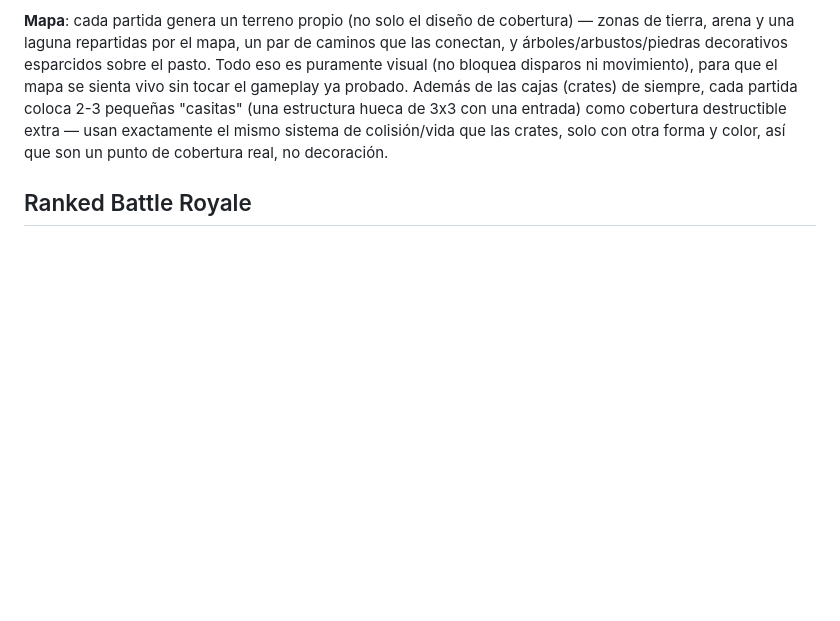
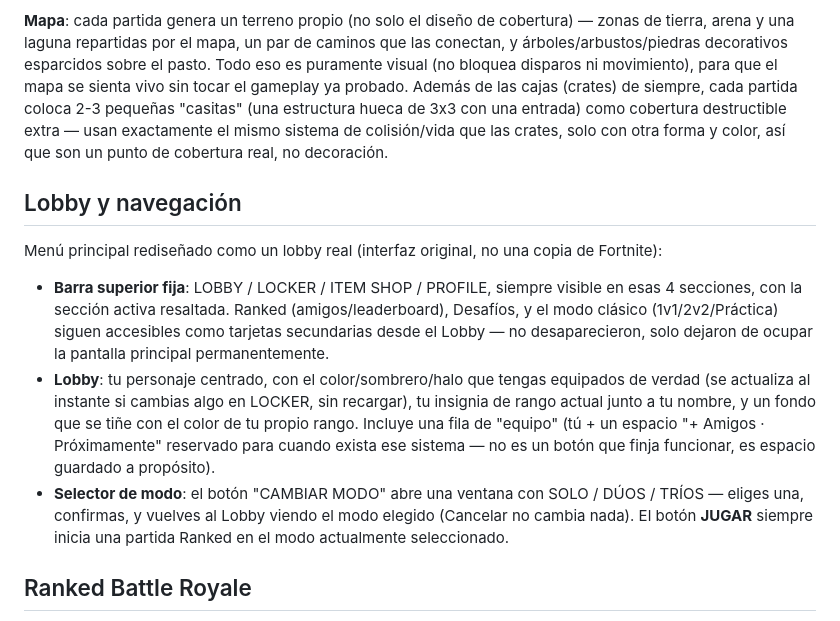
Before and after one commit to syxp0c0y0/axel-royale, a Markdown page: README.md, the part around the change. GitHub-like rendering; blank space fills up the shorter version.

Commit message:
Document the Lobby hub redesign in the README
Co-Authored-By: Claude Sonnet 5 <noreply@anthropic.com>

```diff
--- a/README.md
+++ b/README.md
@@ -77,6 +77,14 @@ En cualquier modo por equipos (2v2 local o 2v2 online), los bots/compañeros rec
 
 **Mapa**: cada partida genera un terreno propio (no solo el diseño de cobertura) — zonas de tierra, arena y una laguna repartidas por el mapa, un par de caminos que las conectan, y árboles/arbustos/piedras decorativos esparcidos sobre el pasto. Todo eso es puramente visual (no bloquea disparos ni movimiento), para que el mapa se sienta vivo sin tocar el gameplay ya probado. Además de las cajas (crates) de siempre, cada partida coloca 2-3 pequeñas "casitas" (una estructura hueca de 3x3 con una entrada) como cobertura destructible extra — usan exactamente el mismo sistema de colisión/vida que las crates, solo con otra forma y color, así que son un punto de cobertura real, no decoración.
 
+## Lobby y navegación
+
+Menú principal rediseñado como un lobby real (interfaz original, no una copia de Fortnite):
+
+- **Barra superior fija**: LOBBY / LOCKER / ITEM SHOP / PROFILE, siempre visible en esas 4 secciones, con la sección activa resaltada. Ranked (amigos/leaderboard), Desafíos, y el modo clásico (1v1/2v2/Práctica) siguen accesibles como tarjetas secundarias desde el Lobby — no desaparecieron, solo dejaron de ocupar la pantalla principal permanentemente.
+- **Lobby**: tu personaje centrado, con el color/sombrero/halo que tengas equipados de verdad (se actualiza al instante si cambias algo en LOCKER, sin recargar), tu insignia de rango actual junto a tu nombre, y un fondo que se tiñe con el color de tu propio rango. Incluye una fila de "equipo" (tú + un espacio "+ Amigos · Próximamente" reservado para cuando exista ese sistema — no es un botón que finja funcionar, es espacio guardado a propósito).
+- **Selector de modo**: el botón "CAMBIAR MODO" abre una ventana con SOLO / DÚOS / TRÍOS — eliges una, confirmas, y vuelves al Lobby viendo el modo elegido (Cancelar no cambia nada). El botón **JUGAR** siempre inicia una partida Ranked en el modo actualmente seleccionado.
+
 ## Ranked Battle Royale
 
 Modo separado (botón dorado **RANKED** en el menú principal), inspirado en el antiguo Arena de Fortnite — **siempre contra bots**, sin matchmaking online.
```
